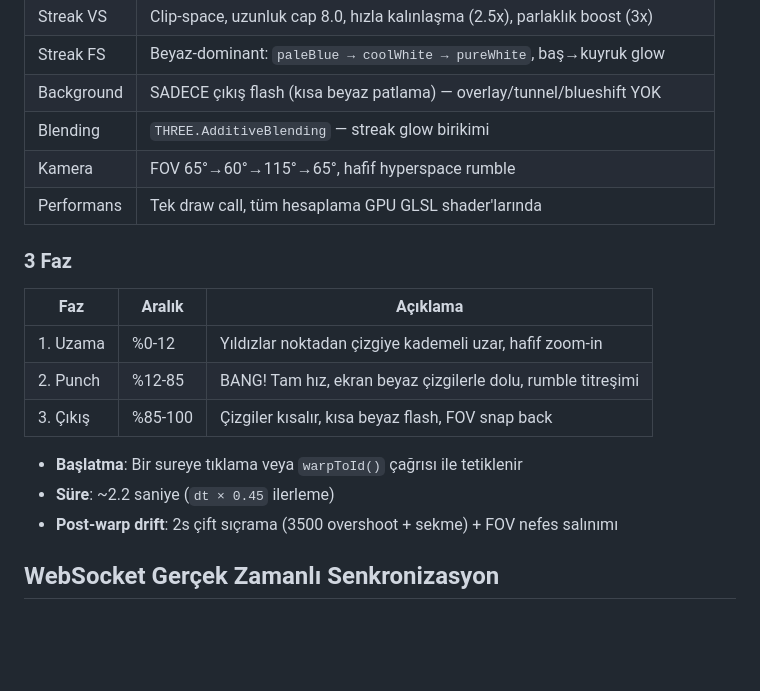
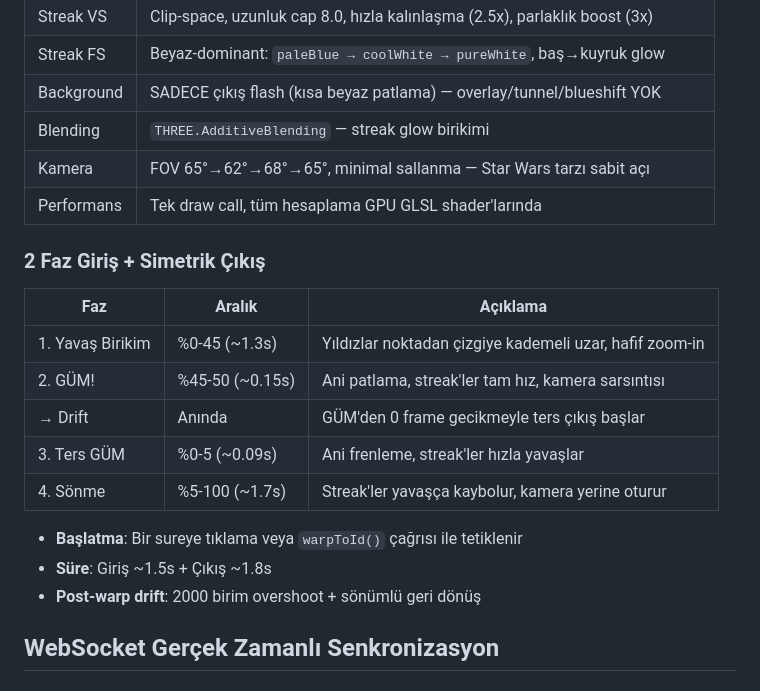
Before and after one commit to hzkucuk/SemantikGalaksi, a Markdown page: FEATURES.md, the part around the change. Drawn GitHub-style; blank space fills up the shorter version.

```diff
--- a/FEATURES.md
+++ b/FEATURES.md
@@ -94,19 +94,21 @@ Sureler arası geçişlerde GPU-hızlandırmalı hyperspace warp efekti. Millenn
 | Streak FS | Beyaz-dominant: `paleBlue → coolWhite → pureWhite`, baş→kuyruk glow |
 | Background | SADECE çıkış flash (kısa beyaz patlama) — overlay/tunnel/blueshift YOK |
 | Blending | `THREE.AdditiveBlending` — streak glow birikimi |
-| Kamera | FOV 65°→60°→115°→65°, hafif hyperspace rumble |
+| Kamera | FOV 65°→62°→68°→65°, minimal sallanma — Star Wars tarzı sabit açı |
 | Performans | Tek draw call, tüm hesaplama GPU GLSL shader'larında |
 
-### 3 Faz
+### 2 Faz Giriş + Simetrik Çıkış
 | Faz | Aralık | Açıklama |
 |-----|--------|----------|
-| 1. Uzama | %0-12 | Yıldızlar noktadan çizgiye kademeli uzar, hafif zoom-in |
-| 2. Punch | %12-85 | BANG! Tam hız, ekran beyaz çizgilerle dolu, rumble titreşimi |
-| 3. Çıkış | %85-100 | Çizgiler kısalır, kısa beyaz flash, FOV snap back |
+| 1. Yavaş Birikim | %0-45 (~1.3s) | Yıldızlar noktadan çizgiye kademeli uzar, hafif zoom-in |
+| 2. GÜM! | %45-50 (~0.15s) | Ani patlama, streak'ler tam hız, kamera sarsıntısı |
+| → Drift | Anında | GÜM'den 0 frame gecikmeyle ters çıkış başlar |
+| 3. Ters GÜM | %0-5 (~0.09s) | Ani frenleme, streak'ler hızla yavaşlar |
+| 4. Sönme | %5-100 (~1.7s) | Streak'ler yavaşça kaybolur, kamera yerine oturur |
 
 - **Başlatma**: Bir sureye tıklama veya `warpToId()` çağrısı ile tetiklenir
-- **Süre**: ~2.2 saniye (`dt × 0.45` ilerleme)
-- **Post-warp drift**: 2s çift sıçrama (3500 overshoot + sekme) + FOV nefes salınımı
+- **Süre**: Giriş ~1.5s + Çıkış ~1.8s
+- **Post-warp drift**: 2000 birim overshoot + sönümlü geri dönüş
 
 ## WebSocket Gerçek Zamanlı Senkronizasyon
 
```
Also changed, not shown: CHANGELOG.md (+5 -5 lines), README.md (+1 -1 lines).
